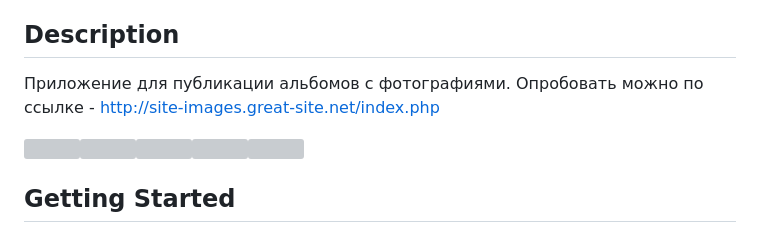
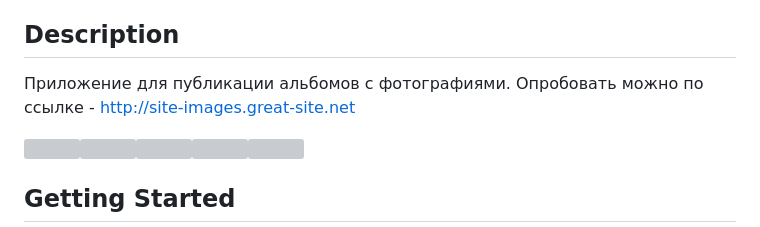
Before and after one commit to kol9di4/image-site-public, a Markdown page: README.md, the part around the change. GitHub-like rendering; grey boxes are pictures that could not be loaded.

```diff
--- a/README.md
+++ b/README.md
@@ -15,7 +15,7 @@
 
 ## Description
 
-Приложение  для публикации альбомов с фотографиями. Опробовать можно по ссылке - http://site-images.great-site.net/index.php
+Приложение  для публикации альбомов с фотографиями. Опробовать можно по ссылке - http://site-images.great-site.net
 
 
 <a href="https://developer.mozilla.org/en-US/docs/Web/CSS"><img src="https://raw.githubusercontent.com/devicons/devicon/master/icons/css3/css3-original.svg" height="40px" width="40px" /></a><a href="https://developer.mozilla.org/en-US/docs/Web/HTML"><img src="https://raw.githubusercontent.com/devicons/devicon/master/icons/html5/html5-original.svg" height="40px" width="40px" /></a><a href="https://developer.mozilla.org/en-US/docs/Web/JavaScript"><img src="https://raw.githubusercontent.com/devicons/devicon/master/icons/javascript/javascript-original.svg" height="40px" width="40px" /></a><a href="https://jquery.com/"><img src="https://raw.githubusercontent.com/devicons/devicon/master/icons/jquery/jquery-original.svg" height="40px" width="40px" /></a><a href="https://www.php.net/docs.php"><img src="https://raw.githubusercontent.com/devicons/devicon/master/icons/php/php-original.svg" height="40px" width="40px" /></a>
```
